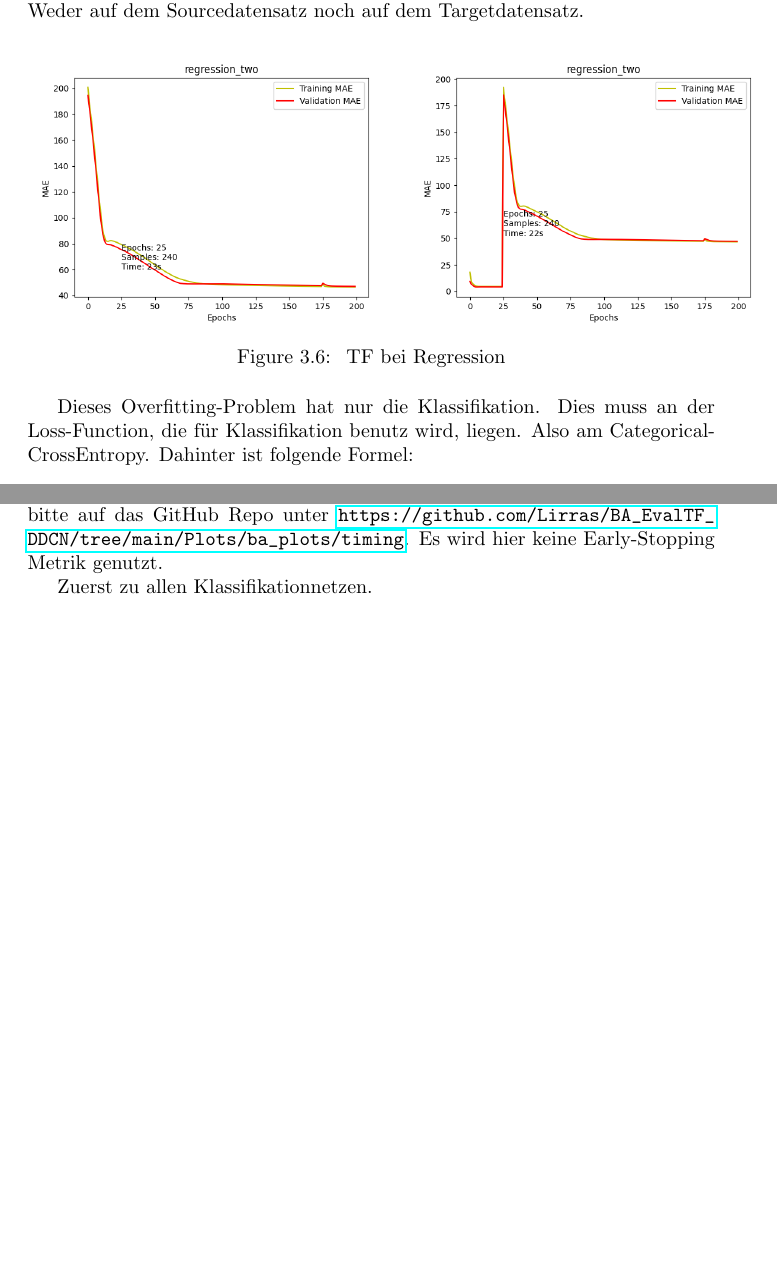
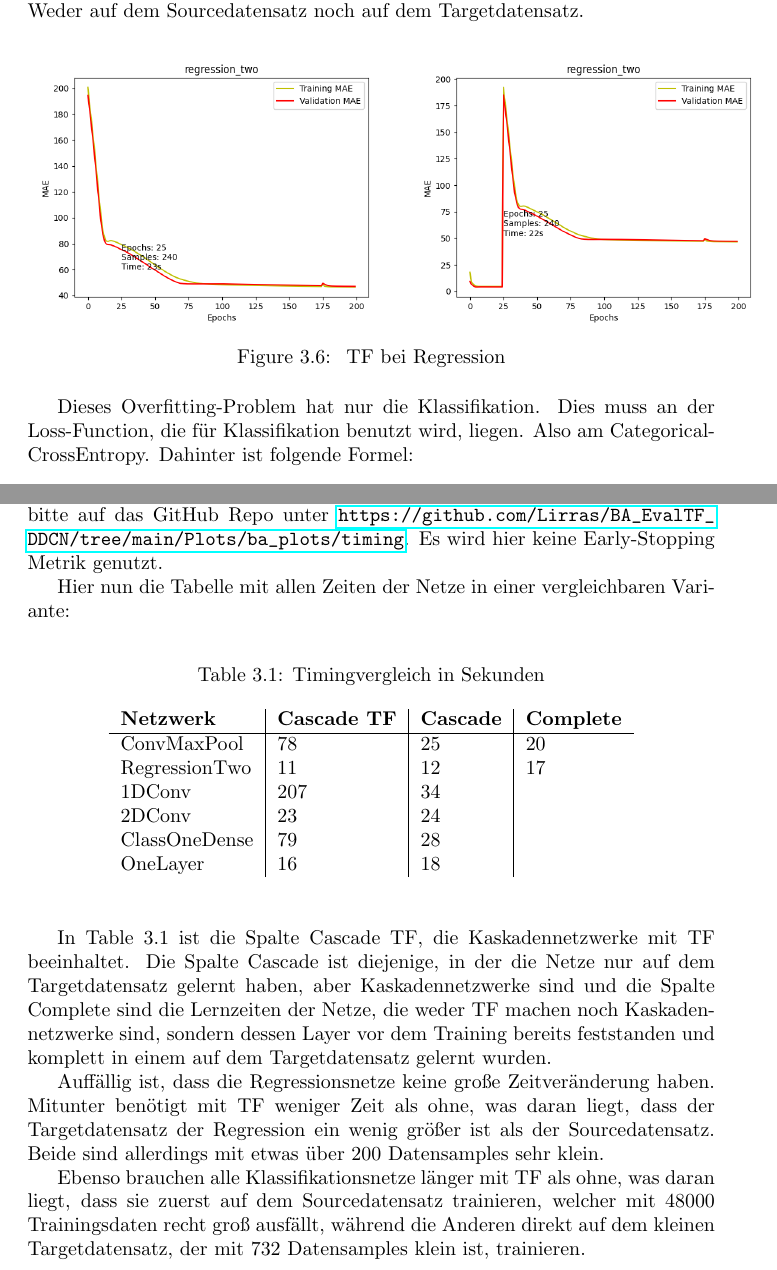
Before and after one commit to Lirras/BA_EvalTF_DDCN, a LaTeX document (Textdokumente/BA_Arbeit/BA_Tarras.tex, which reads Textdokumente/BA_Arbeit/3.Allgemeines/overfitting.tex, Textdokumente/BA_Arbeit/3.Allgemeines/zeitnahme.tex): two parts of pages 15 and 16 of 21, joined at a grey line, cut so that both start at the same text, the shorter picture padded with empty space. The pictures show the PDF file Textdokumente/BA_Arbeit/BA_Tarras.pdf that the author committed with the source.

Commit message:
Added Table of Time

```diff
--- a/Textdokumente/BA_Arbeit/3.Allgemeines/overfitting.tex
+++ b/Textdokumente/BA_Arbeit/3.Allgemeines/overfitting.tex
@@ -28,11 +28,11 @@ Weder auf dem Sourcedatensatz noch auf dem Targetdatensatz.
     \caption{\label{fig:regr2tf} TF bei Regression}
 \end{figure}
 
-Dieses Overfitting-Problem hat nur die Klassifikation. Dies muss an der Loss-Function, die für Klassifikation benutz wird, liegen. Also
+Dieses Overfitting-Problem hat nur die Klassifikation. Dies muss an der Loss-Function, die für Klassifikation benutzt wird, liegen. Also
 am CategoricalCrossEntropy. Dahinter ist folgende Formel:
 
 \begin{equation}
-    CCE = -\frac{1}{M}*\sum_{k=1}^{K}\sum_{m=1}^{M}*y_m^k * \log(h_w(x_m, k))
+    CCE = -\frac{1}{M} \sum_{k=1}^{K}\sum_{m=1}^{M} y_m^k * \log(h_w(x_m, k))
 \end{equation}
 
 Dabei ist M die Anzahl der Datensamples, K die Anzahl der Klassen, $y_m^k$ das Target label, x der Input und $h_w$ die
--- a/Textdokumente/BA_Arbeit/3.Allgemeines/zeitnahme.tex
+++ b/Textdokumente/BA_Arbeit/3.Allgemeines/zeitnahme.tex
@@ -10,4 +10,35 @@ anderen Stellen in ähnlicher Form bereits vorkommen. Um diese Graphen zu kontro
 \url{https://github.com/Lirras/BA_EvalTF_DDCN/tree/main/Plots/ba_plots/timing}.
 Es wird hier keine Early-Stopping Metrik genutzt.
 
-Zuerst zu allen Klassifikationnetzen.
+Hier nun die Tabelle mit allen Zeiten der Netze in einer vergleichbaren Variante: \newline
+
+\begin{table}[h!]
+    \begin{center}
+        \caption{Timingvergleich in Sekunden}
+        \label{tab:time}
+        \begin{tabular}{l|l|l|l}
+            \textbf{Netzwerk} & \textbf{Cascade TF} & \textbf{Cascade} & \textbf{Complete} \\
+            \hline
+            ConvMaxPool & 78 & 25 & 20 \\
+            RegressionTwo & 11 & 12 & 17 \\
+            1DConv & 207 & 34 \\
+            2DConv & 23 & 24 \\
+            ClassOneDense & 79 & 28 \\
+            OneLayer & 16 & 18
+        \end{tabular}
+    \end{center}
+\end{table}
+
+In Table 3.1 ist die Spalte Cascade TF, die Kaskadennetzwerke mit TF beeinhaltet. Die Spalte Cascade ist diejenige, in der die Netze nur auf dem
+Targetdatensatz gelernt haben, aber Kaskadennetzwerke sind und die Spalte Complete sind die Lernzeiten der Netze, die weder TF machen noch
+Kaskadennetzwerke sind, sondern dessen Layer vor dem Training bereits feststanden und komplett in einem auf dem Targetdatensatz gelernt wurden.
+
+Auffällig ist, dass die Regressionsnetze keine große Zeitveränderung haben. Mitunter benötigt mit TF weniger Zeit als ohne, was daran liegt, dass
+der Targetdatensatz der Regression ein wenig größer ist als der Sourcedatensatz. Beide sind allerdings mit etwas über 200 Datensamples sehr klein.
+
+Ebenso brauchen alle Klassifikationsnetze länger mit TF als ohne, was daran liegt, dass sie zuerst auf dem Sourcedatensatz trainieren, welcher mit
+48000 Trainingsdaten recht groß ausfällt, während die Anderen direkt auf dem kleinen Targetdatensatz, der mit 732 Datensamples klein ist,
+trainieren.
+
+% Ich müsste ein Netzwerk bauen, welches den gleichen Kram direkt macht, was die Direct Klassifkationsnetze machen.
+% Anzahl Netzwerk = Anzahl Hidden Layer und dann gib ihm!
```
Also changed, not shown: Textdokumente/BA_Arbeit/BA_Tarras.pdf.
